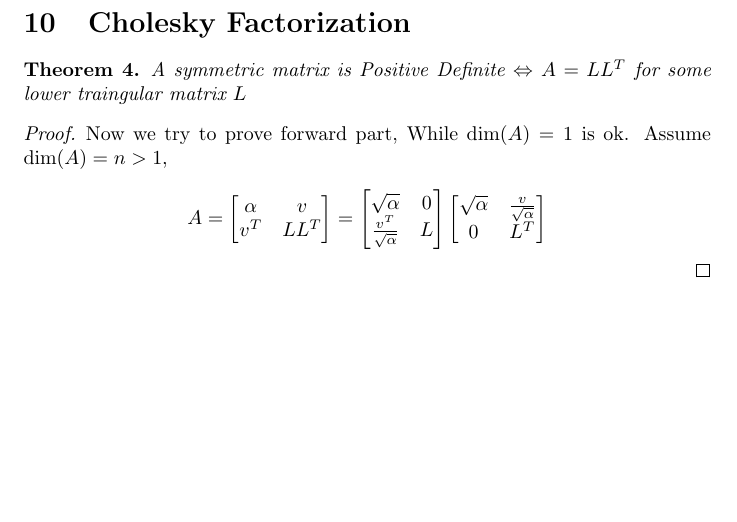
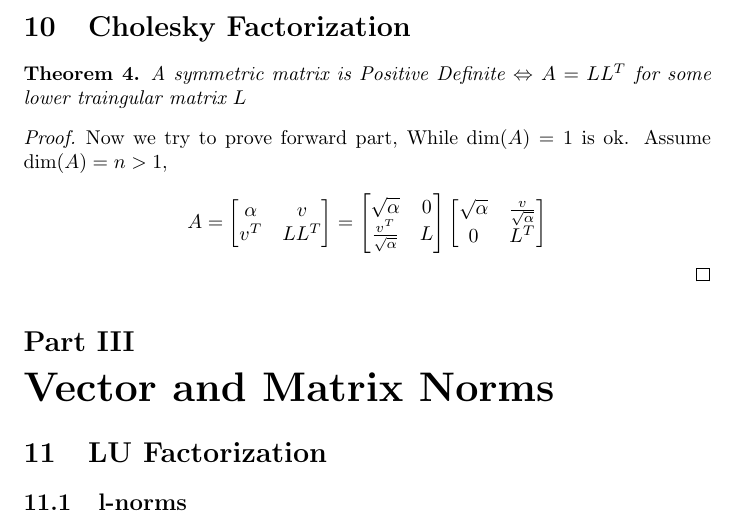
Before and after one commit to mudream4869/numerical-methods-notes, a LaTeX document (main.tex, which reads part4.tex): part of page 6 of 6, cut so that both start at the same text, the shorter picture padded with empty space. Compiled offline with pdfLaTeX.

Commit message:
start part4

```diff
--- a/main.tex
+++ b/main.tex
@@ -16,5 +16,7 @@
     \import{./}{part1.tex}
     \part{Solving Dense Linear System}
     \import{./}{part2.tex}
+    \part{Vector and Matrix Norms}
+    \import{./}{part4.tex}
 
 \end{document}
--- /dev/null
+++ b/part4.tex
@@ -0,0 +1,3 @@
+\section{LU Factorization}
+
+\subsection{l-norms}
```
